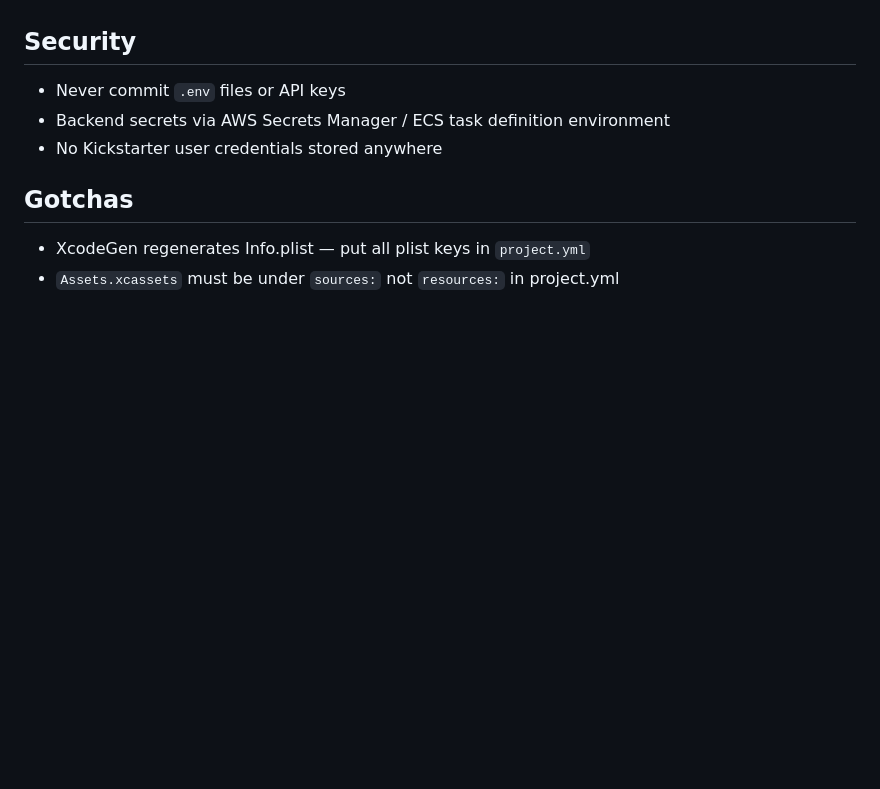
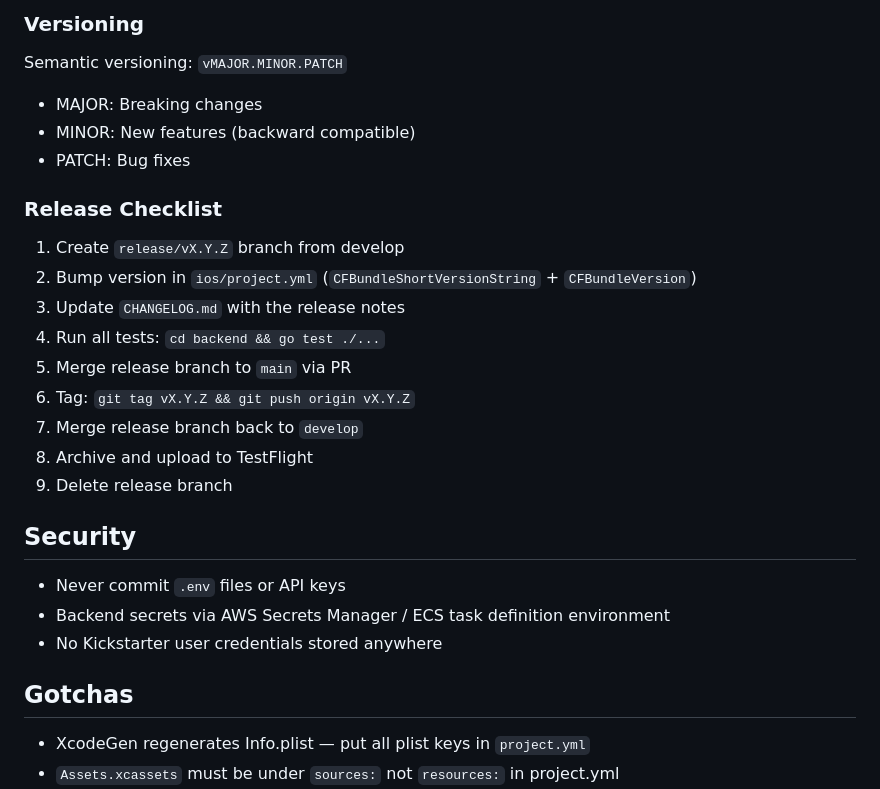
Before and after one commit to ReScienceLab/KickWatch, a Markdown page: AGENTS.md, the part around one of its changes. Rendered like a GitHub page; blank space fills up the shorter version.

```diff
--- a/AGENTS.md
+++ b/AGENTS.md
@@ -85,3 +134,21 @@ Git Flow branching:
+### Versioning
+
+Semantic versioning: `vMAJOR.MINOR.PATCH`
+- MAJOR: Breaking changes
+- MINOR: New features (backward compatible)
+- PATCH: Bug fixes
+
+### Release Checklist
+
+1. Create `release/vX.Y.Z` branch from develop
+2. Bump version in `ios/project.yml` (`CFBundleShortVersionString` + `CFBundleVersion`)
+3. Update `CHANGELOG.md` with the release notes
+4. Run all tests: `cd backend && go test ./...`
+5. Merge release branch to `main` via PR
+6. Tag: `git tag vX.Y.Z && git push origin vX.Y.Z`
+7. Merge release branch back to `develop`
+8. Archive and upload to TestFlight
+9. Delete release branch
 
 ## Security
 - Never commit `.env` files or API keys
```
Also changed, not shown: other parts of AGENTS.md (+63 -14 lines), CHANGELOG.md (added, +26 -0 lines).
